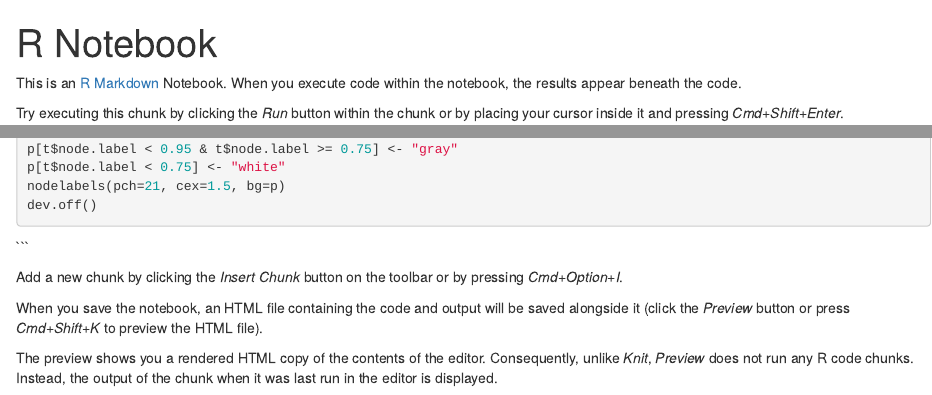
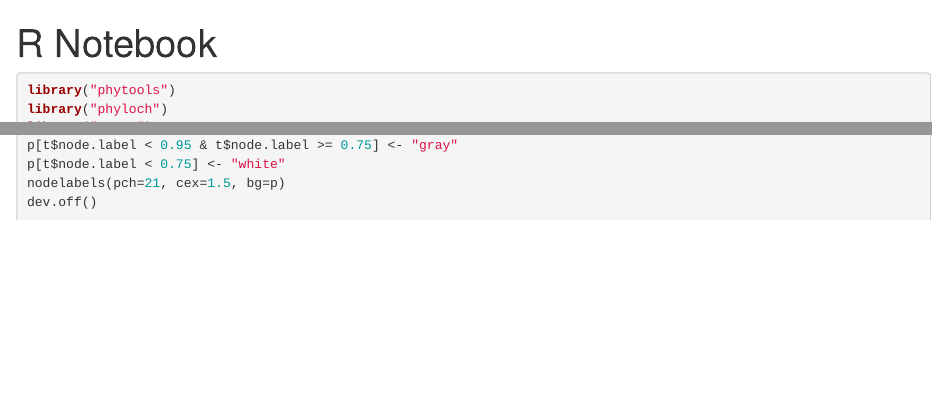
Before and after one commit to ocisse/pneumocystis_evolution, an R Markdown document (docs/FigS1/geoscaled_plot.Rmd): the page in a window 1100 px wide, from its top, and a second part further down, joined at a grey line. Rendered offline with R 4.5, knitr and Pandoc, with nearby package versions; the code chunks are not run, so their results and figures are left out.

Commit message:
update FigS1

````diff
--- a/docs/FigS1/geoscaled_plot.Rmd
+++ b/docs/FigS1/geoscaled_plot.Rmd
@@ -4,10 +4,6 @@ output:
   html_document:
     df_print: paged
 ---
-
-This is an [R Markdown](http://rmarkdown.rstudio.com) Notebook. When you execute code within the notebook, the results appear beneath the code.
-
-Try executing this chunk by clicking the *Run* button within the chunk or by placing your cursor inside it and pressing *Cmd+Shift+Enter*.
 
 ```{r}
 library("phytools")
@@ -128,10 +124,3 @@ dev.off()
 
 
 ```
-```
-
-Add a new chunk by clicking the *Insert Chunk* button on the toolbar or by pressing *Cmd+Option+I*.
-
-When you save the notebook, an HTML file containing the code and output will be saved alongside it (click the *Preview* button or press *Cmd+Shift+K* to preview the HTML file).
-
-The preview shows you a rendered HTML copy of the contents of the editor. Consequently, unlike *Knit*, *Preview* does not run any R code chunks. Instead, the output of the chunk when it was last run in the editor is displayed.
````
Also changed, not shown: docs/conf.py (deleted), 5 other files.
